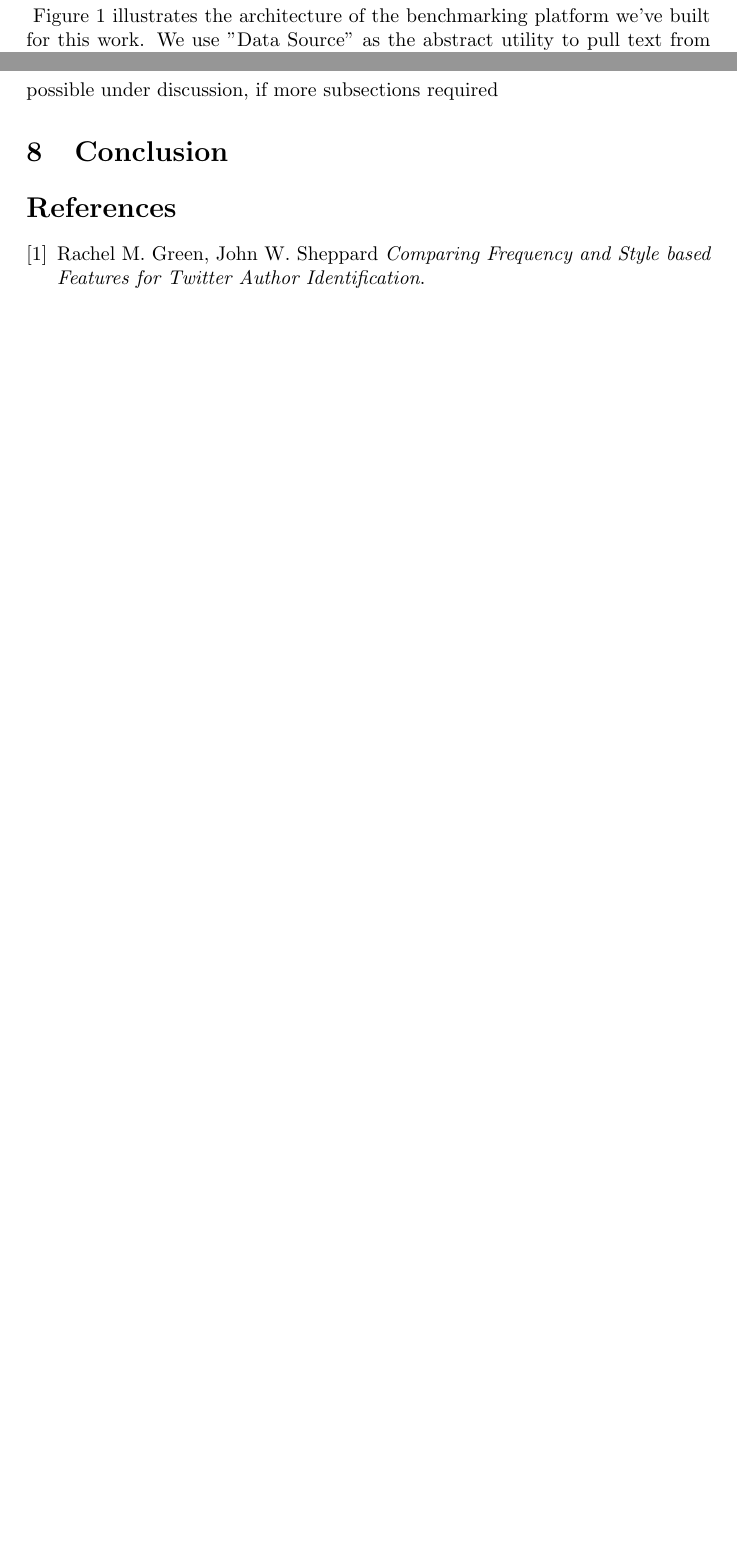
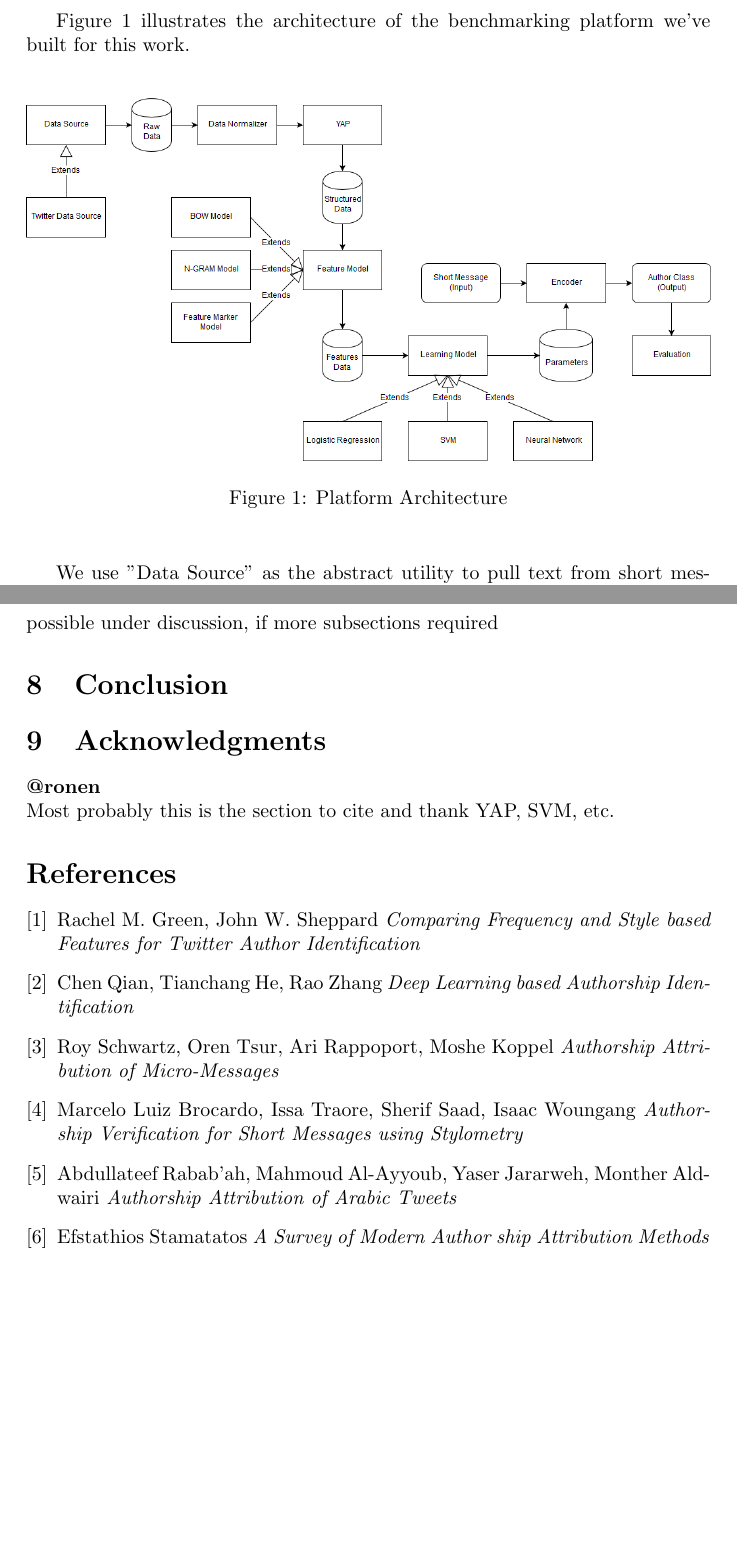
Before and after one commit to asilev/NLP_FinalProject, a LaTeX paper (doc/A method for Hebrew Stylometry.tex): two parts of pages 2 and 5 of 5 before the commit and two parts of pages 3 and 6 of 6 after it, joined at a grey line, cut so that both start at the same text, the shorter picture padded with empty space. Compiled offline with pdfLaTeX.

Commit message:
1. Added the section "Related Work"
2. Added more links/references in bibliography section

3. Modified the code for the figure in the "Architecture" section to
create proper placement of the figure

```diff
--- a/doc/A method for Hebrew Stylometry.tex
+++ b/doc/A method for Hebrew Stylometry.tex
@@ -6,7 +6,7 @@
 \and
 	Jashek, Ronen\\
 	\texttt{ID 025340993}\\
-	\texttt{email: ronenjashek@gmail.com}
+	\texttt{email: ronen.jashek@gmail.com}
 }
 
 \title{A Method for Hebrew Stylometry, based on Short Messages}
@@ -49,12 +59,14 @@ Finally, we conclude our work in section \ref{Conclusion}.
 \section{Architecture}
 \label{Architecture}
 \textbf{@asi}\\
-\begin{figure}
+
+Figure \ref{fig:architecture} illustrates the architecture of the benchmarking platform we've built for this work.\\
+\begin{figure}[hb]
 	\includegraphics[width=1\textwidth]{"architecture/NLP Author Classification Architecture"}
-	\caption{Platform Architecture.}
+	\caption{Platform Architecture}
 		\label{fig:architecture}
-\end{figure}
-Figure \ref{fig:architecture} illustrates the architecture of the benchmarking platform we've built for this work.
+\end{figure}\\
+
 We use "Data Source" as the abstract utility to pull text from short messages source, and save the messages with the correct tagged author for each short message in a well formed structure.
 In here we've implemented the "Data Source" with a "Tweeter Data source", that pulls information according to parameters such as time period and a list of users from tweeter.
 This data is then being processed by "Data Normalization" utility, that reads this data, filters unwanted cases (as will be described in section \ref{Approach}), and transforms the data to a structure that can be used by YAP \emph{CITE}.
@@ -115,11 +128,32 @@ Hyper parameters where chosen using a grid search with logarithmic scale.
 possible under discussion, if more subsections required
 \section{Conclusion}
 \label{Conclusion}
+\section{Acknowledgments}
+\label{Acknowledgments}
+\textbf{@ronen}\\
+Most probably this is the section to cite and thank YAP, SVM, etc.
+
 
 \begin{thebibliography}{9}
 
 \bibitem{rachel}
 	Rachel M. Green, John W. Sheppard
-	\textit{Comparing Frequency and Style based Features for Twitter Author Identification}.
+	\textit{Comparing Frequency and Style based Features for Twitter Author Identification}
+\bibitem{qian}
+	Chen Qian, Tianchang He, Rao Zhang
+	\textit{Deep Learning based Authorship Identification}
+\bibitem{schwartz}
+	Roy Schwartz, Oren Tsur, Ari Rappoport, Moshe Koppel
+	\textit{Authorship Attribution of Micro-Messages}
+\bibitem{brocardo}
+	Marcelo Luiz Brocardo, Issa Traore, Sherif Saad, Isaac Woungang
+	\textit{Authorship Verification for Short Messages using Stylometry}
+\bibitem{rabab}
+	Abdullateef Rabab’ah, Mahmoud Al-Ayyoub, Yaser Jararweh, Monther Aldwairi
+	\textit{Authorship Attribution of Arabic Tweets}
+\bibitem{stamatatos}
+	Efstathios Stamatatos
+	\textit{A Survey of Modern Author ship Attribution Methods}
+
 \end{thebibliography}
 \end{document}
```
Also changed, not shown: doc/A method for Hebrew Stylometry.tex (13 more changed lines).
